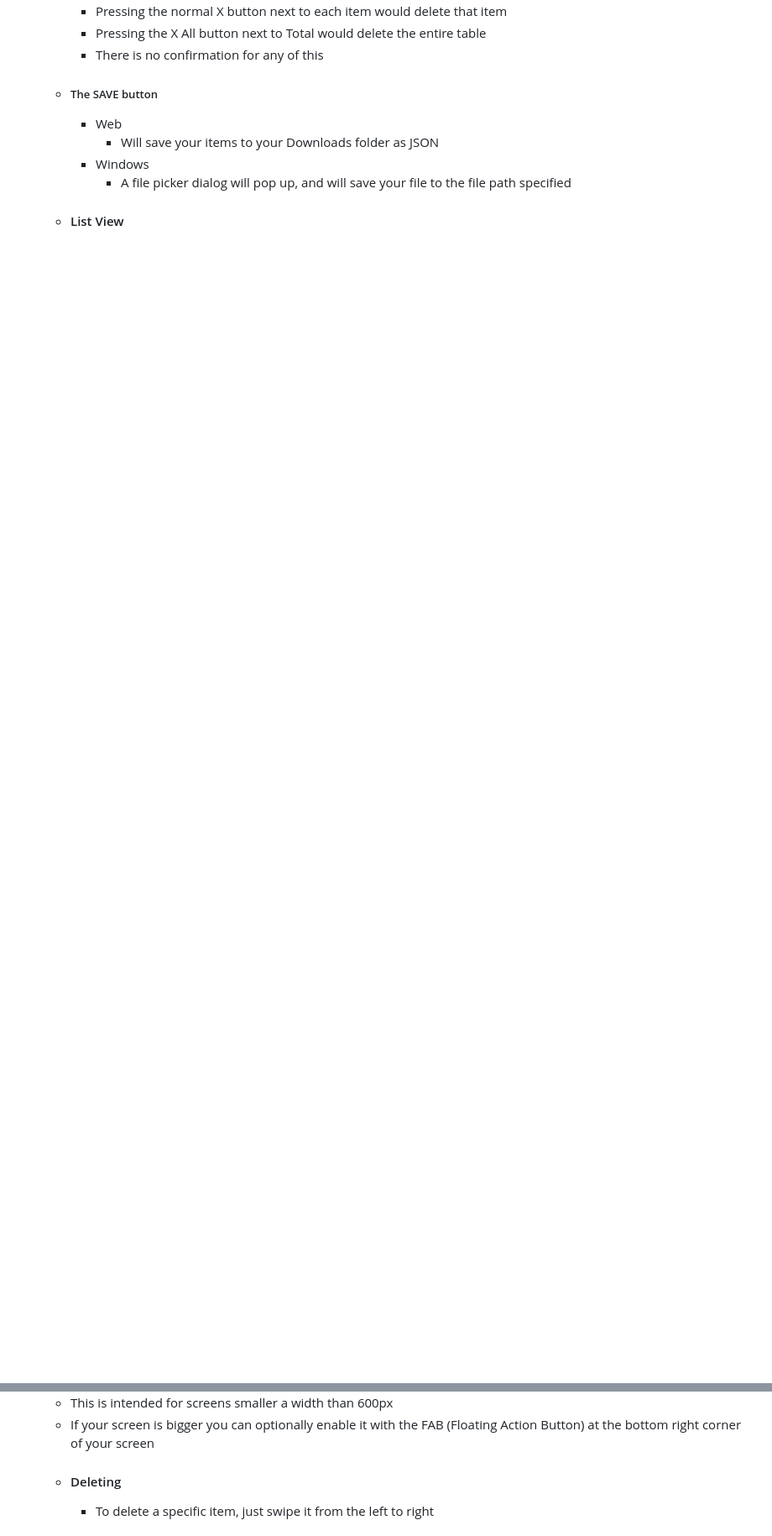
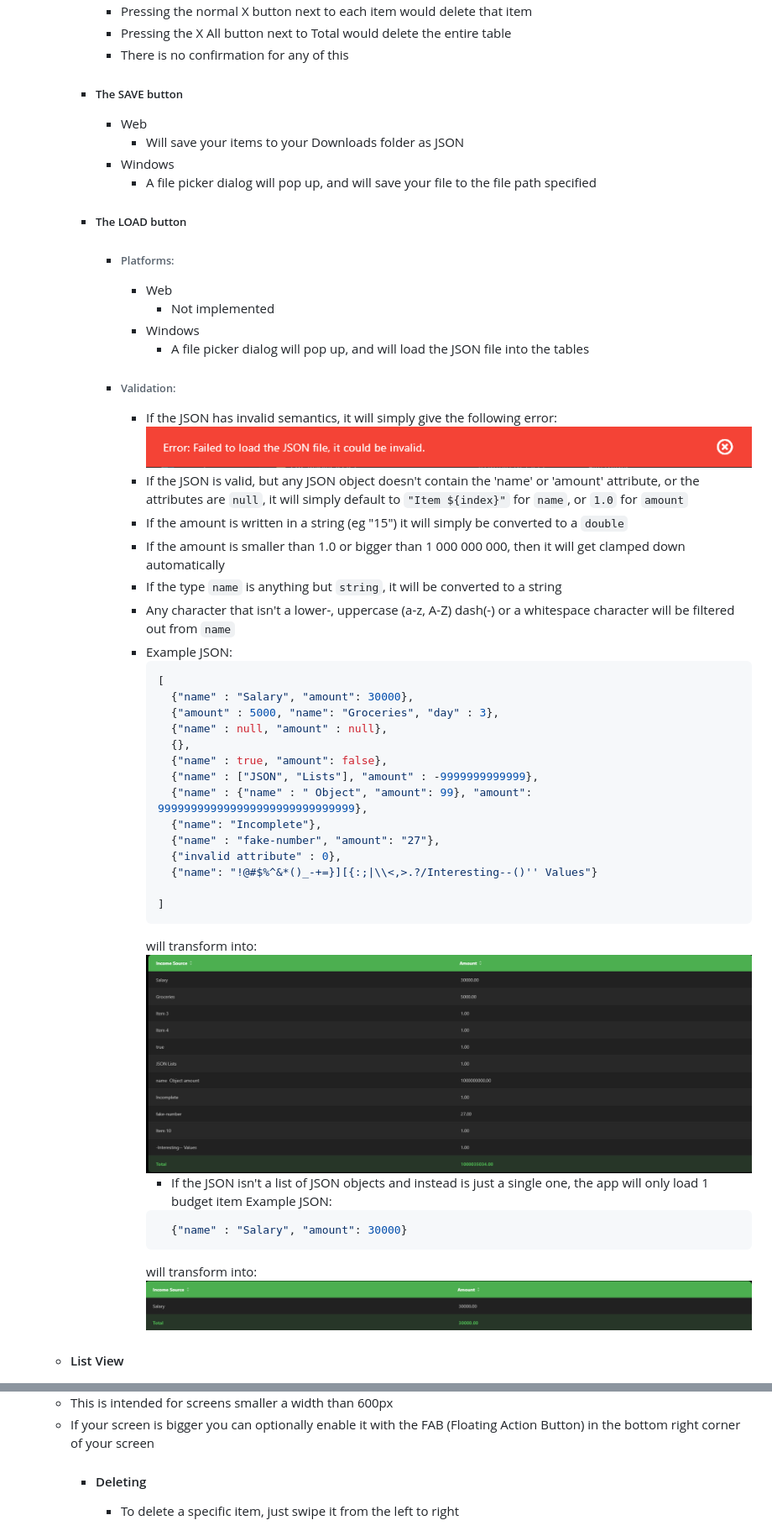
Before and after one commit to CodingDashUU/analytical_budget_tracker, a Markdown page: README.md, 2 parts joined by grey strips. Shown: that part at 84% size. Rendered like a GitHub page; pictures changed too: doc_images/snackbar_load_error.png (added), doc_images/table_random_values.png (added), doc_images/table_single_value.png (added); blank space fills up the shorter version.

Commit message:
Added the load implementation for Windows

````diff
--- a/README.md
+++ b/README.md
@@ -80,11 +80,55 @@ powershell.exe -ExecutionPolicy Bypass -File .\build_w.ps1
         - Will save your items to your Downloads folder as JSON
       - Windows
         - A file picker dialog will pop up, and will save your file to the file path specified
+    - ##### The LOAD button
+      - ###### Platforms:
+        - Web
+          - Not implemented
+        - Windows
+          - A file picker dialog will pop up, and will load the JSON file into the tables
+      - ###### Validation:
+        - If the JSON has invalid semantics, it will simply give the following error:
+          ![Snackbar Load Error](doc_images/snackbar_load_error.png)
+        - If the JSON is valid, but any JSON object doesn't contain the 'name' or 'amount' attribute, or the attributes
+          are `null`, it will simply default to `"Item ${index}"` for `name`, or `1.0` for `amount`
+        - If the amount is written in a string (eg "15") it will simply be converted to a `double`
+        - If the amount is smaller than 1.0 or bigger than 1 000 000 000, then it will get clamped down automatically
+        - If the type `name` is anything but `string`, it will be converted to a string
+        - Any character that isn't a lower-, uppercase (a-z, A-Z) dash(-) or a whitespace character will be filtered out
+          from `name`
+        - Example JSON:
+          ```json
+          [
+            {"name" : "Salary", "amount": 30000},
+            {"amount" : 5000, "name": "Groceries", "day" : 3},
+            {"name" : null, "amount" : null},
+            {},
+            {"name" : true, "amount": false},
+            {"name" : ["JSON", "Lists"], "amount" : -9999999999999},
+            {"name" : {"name" : " Object", "amount": 99}, "amount": 999999999999999999999999999999},
+            {"name": "Incomplete"},
+            {"name" : "fake-number", "amount": "27"},
+            {"invalid attribute" : 0},
+            {"name": "!@#$%^&*()_-+=}][{:;|\\<,>.?/Interesting--()'' Values"}
+
+          ]
+          ```
+          will transform into:
+          ![Table Random Values](doc_images/table_random_values.png)
+          - If the JSON isn't a list of JSON objects and instead is just a single one, the app will only load 1 budget
+            item
+            Example JSON:
+          ```json
+            {"name" : "Salary", "amount": 30000}
+          ```
+          will transform into:
+          ![Table Single Value](doc_images/table_single_value.png)
   - #### List View
   ![Budget List Income](doc_images/budget_list_income.png)
   ![Budget List Expense](doc_images/budget_list_expense.png)
     - This is intended for screens smaller a width than 600px
-    - If your screen is bigger you can optionally enable it with the FAB (Floating Action Button) at the bottom right corner of your screen
+  - If your screen is bigger you can optionally enable it with the FAB (Floating Action Button) in the bottom right
+    corner of your screen
     - #### Deleting
       - To delete a specific item, just swipe it from the left to right
 ### Budget Analysis
````
Also changed, not shown: other parts of README.md (+4 -4 lines), 3 other files.
